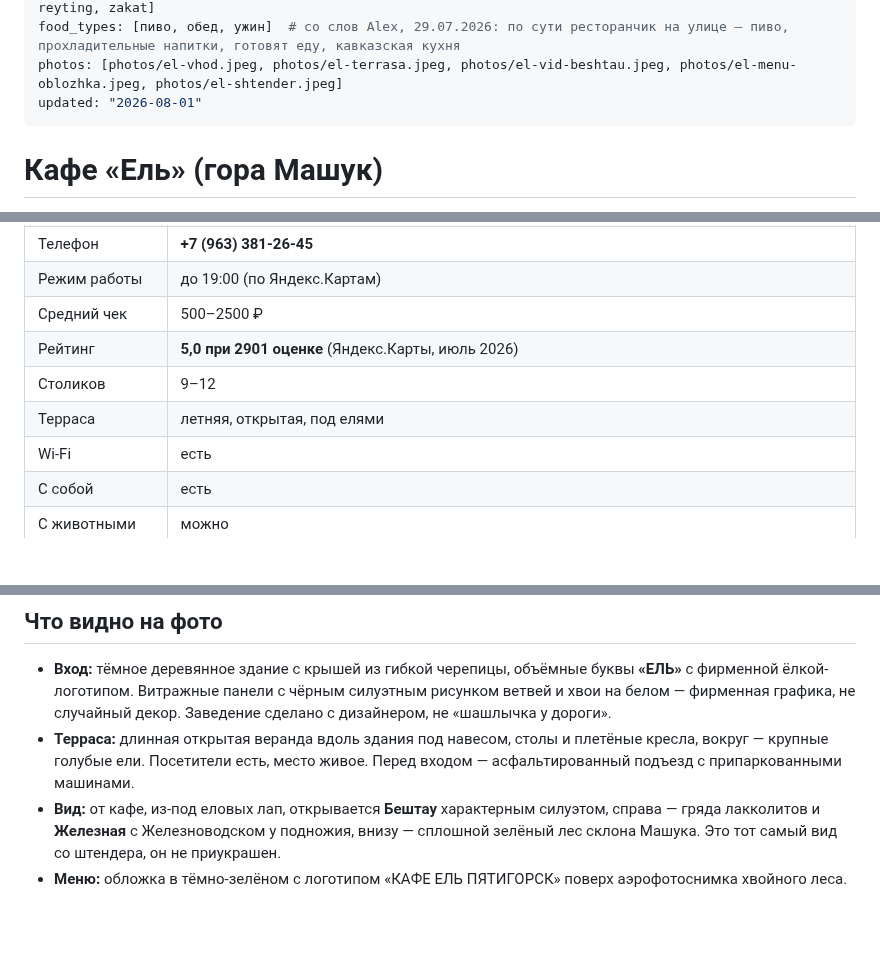
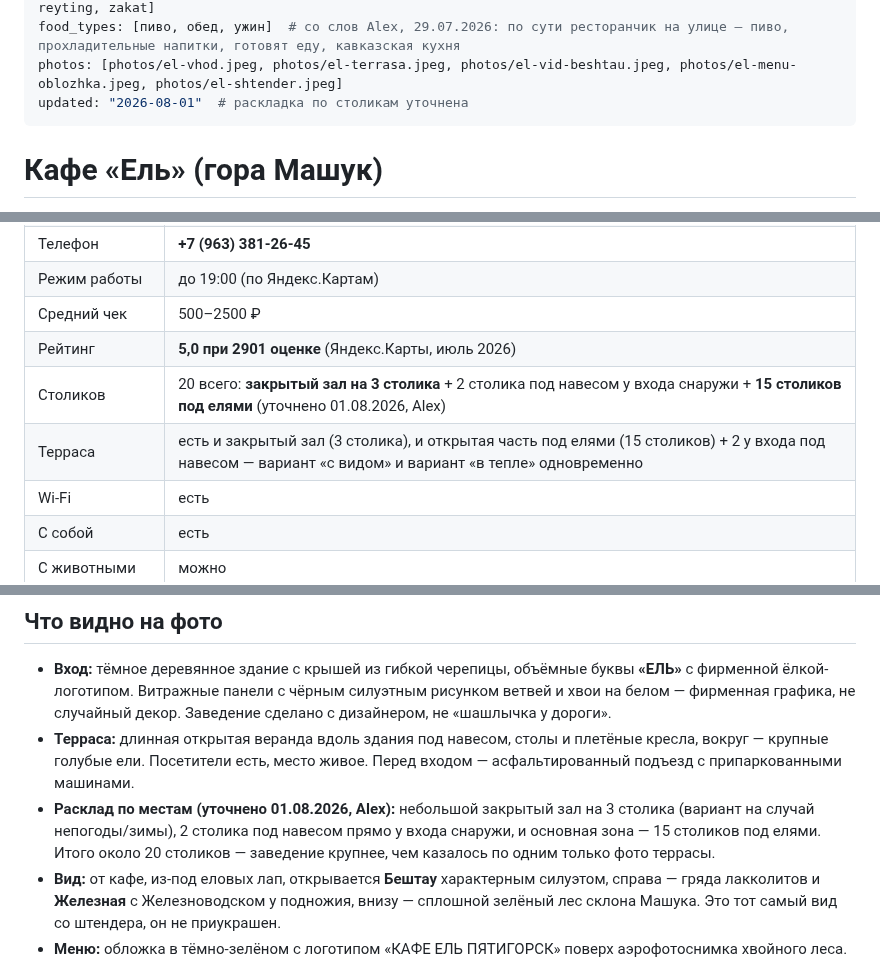
Before and after one commit to alexthebeijinger-cmd/kmv_guide, a Markdown page: knowledge/restaurants/el-mashuk.md, 3 parts joined by grey strips. Drawn GitHub-style; blank space fills up the shorter version.

Commit message:
Кафе «Ель»: уточнить раскладку столиков (зал 3 + вход 2 + под елями 15)

```diff
--- a/knowledge/restaurants/el-mashuk.md
+++ b/knowledge/restaurants/el-mashuk.md
@@ -13,7 +13,7 @@ price: "средний чек 500–2500 ₽ (ориентир Яндекс.Ка
 tags: [restorany, kafe, uzhin, obed, shashlyk, kavkazskaya-kuhnya, mangal, vidovoe-mesto, mashuk, beshtau, panorama, terrasa, na-mashine, s-detmi, s-zhivotnymi, wi-fi, s-soboy, bronirovanie, vysokiy-reyting, zakat]
 food_types: [пиво, обед, ужин]  # со слов Alex, 29.07.2026: по сути ресторанчик на улице — пиво, прохладительные напитки, готовят еду, кавказская кухня
 photos: [photos/el-vhod.jpeg, photos/el-terrasa.jpeg, photos/el-vid-beshtau.jpeg, photos/el-menu-oblozhka.jpeg, photos/el-shtender.jpeg]
-updated: "2026-08-01"
+updated: "2026-08-01"  # раскладка по столикам уточнена
 ---
 
 # Кафе «Ель» (гора Машук)
@@ -48,8 +48,8 @@ updated: "2026-08-01"
 | Режим работы | до 19:00 (по Яндекс.Картам) |
 | Средний чек | 500–2500 ₽ |
 | Рейтинг | **5,0 при 2901 оценке** (Яндекс.Карты, июль 2026) |
-| Столиков | 9–12 |
-| Терраса | летняя, открытая, под елями |
+| Столиков | 20 всего: **закрытый зал на 3 столика** + 2 столика под навесом у входа снаружи + **15 столиков под елями** (уточнено 01.08.2026, Alex) |
+| Терраса | есть и закрытый зал (3 столика), и открытая часть под елями (15 столиков) + 2 у входа под навесом — вариант «с видом» и вариант «в тепле» одновременно |
 | Wi-Fi | есть |
 | С собой | есть |
 | С животными | можно |
@@ -61,6 +61,7 @@ updated: "2026-08-01"
 
 - **Вход:** тёмное деревянное здание с крышей из гибкой черепицы, объёмные буквы **«ЕЛЬ»** с фирменной ёлкой-логотипом. Витражные панели с чёрным силуэтным рисунком ветвей и хвои на белом — фирменная графика, не случайный декор. Заведение сделано с дизайнером, не «шашлычка у дороги».
 - **Терраса:** длинная открытая веранда вдоль здания под навесом, столы и плетёные кресла, вокруг — крупные голубые ели. Посетители есть, место живое. Перед входом — асфальтированный подъезд с припаркованными машинами.
+- **Расклад по местам (уточнено 01.08.2026, Alex):** небольшой закрытый зал на 3 столика (вариант на случай непогоды/зимы), 2 столика под навесом прямо у входа снаружи, и основная зона — 15 столиков под елями. Итого около 20 столиков — заведение крупнее, чем казалось по одним только фото террасы.
 - **Вид:** от кафе, из-под еловых лап, открывается **Бештау** характерным силуэтом, справа — гряда лакколитов и **Железная** с Железноводском у подножия, внизу — сплошной зелёный лес склона Машука. Это тот самый вид со штендера, он не приукрашен.
 - **Меню:** обложка в тёмно-зелёном с логотипом «КАФЕ ЕЛЬ ПЯТИГОРСК» поверх аэрофотоснимка хвойного леса. Бренд проработан.
 - **Штендер:** «Кавказская кухня и невероятный вид», список — шашлык, чанахи, глинтвейн, травяной чай, **QR-код** (вероятно, на меню или соцсети — не отсканирован).
```
Also changed, not shown: other parts of knowledge/restaurants/el-mashuk.md (+1 -0 lines).
